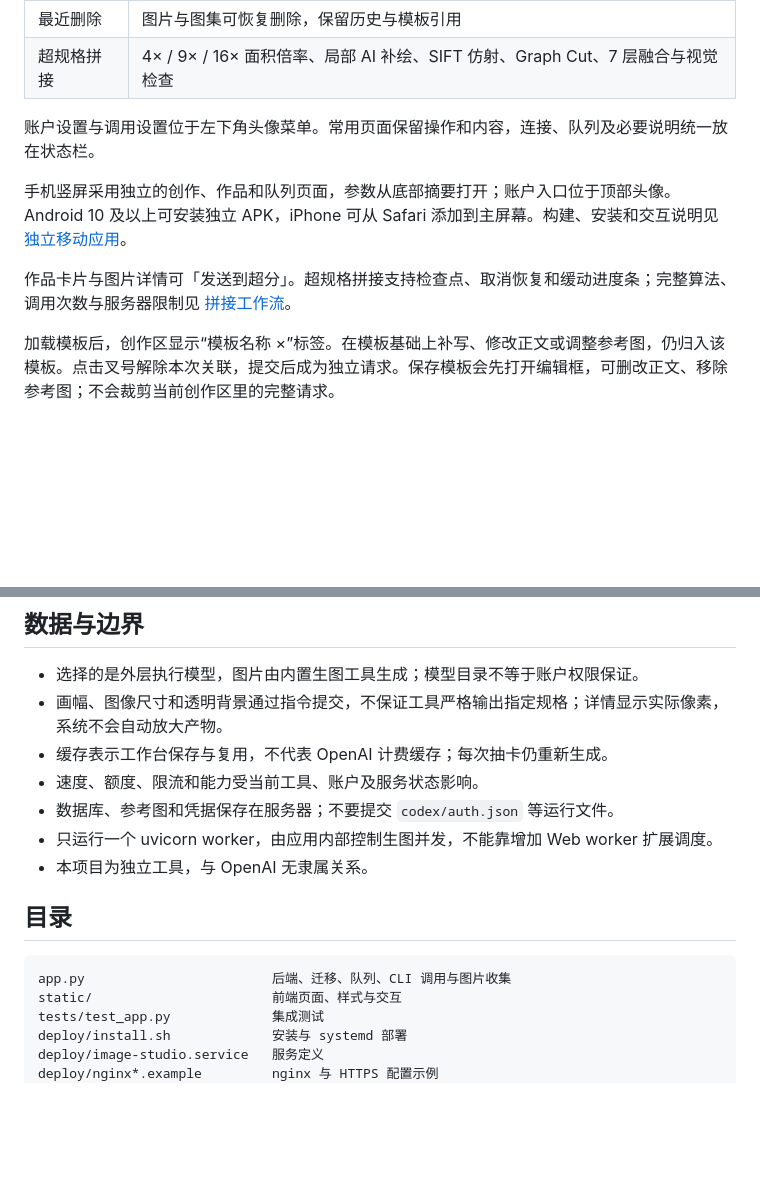
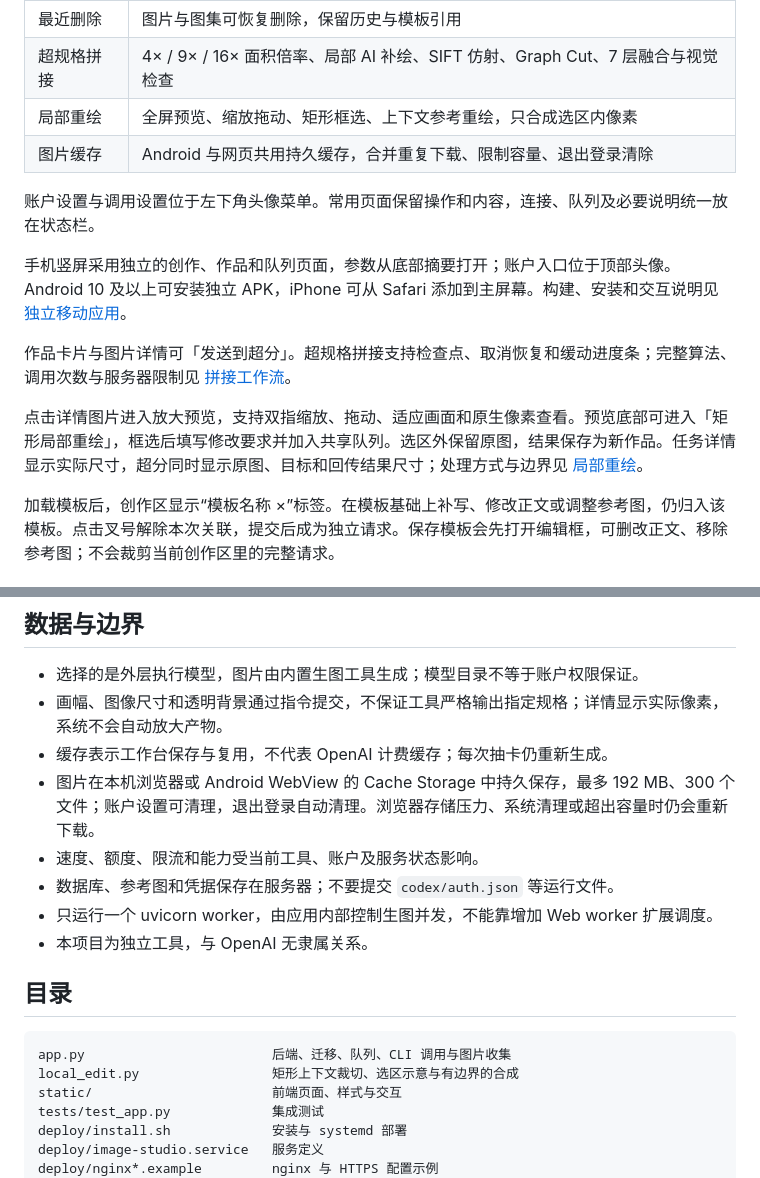
Before and after one commit to GYPp1us/codex-image-studio, a Markdown page: README.md, 2 parts joined by grey strips. Drawn GitHub-style; blank space fills up the shorter version.

````diff
--- a/README.md
+++ b/README.md
@@ -22,12 +22,16 @@
 | 独立应用 | Android 安装包、可安装 Web App、竖屏导航、固定生成按钮与参数抽屉 |
 | 最近删除 | 图片与图集可恢复删除，保留历史与模板引用 |
 | 超规格拼接 | 4× / 9× / 16× 面积倍率、局部 AI 补绘、SIFT 仿射、Graph Cut、7 层融合与视觉检查 |
+| 局部重绘 | 全屏预览、缩放拖动、矩形框选、上下文参考重绘，只合成选区内像素 |
+| 图片缓存 | Android 与网页共用持久缓存，合并重复下载、限制容量、退出登录清除 |
 
 账户设置与调用设置位于左下角头像菜单。常用页面保留操作和内容，连接、队列及必要说明统一放在状态栏。
 
 手机竖屏采用独立的创作、作品和队列页面，参数从底部摘要打开；账户入口位于顶部头像。Android 10 及以上可安装独立 APK，iPhone 可从 Safari 添加到主屏幕。构建、安装和交互说明见 [独立移动应用](docs/MOBILE.md)。
 
 作品卡片与图片详情可「发送到超分」。超规格拼接支持检查点、取消恢复和缓动进度条；完整算法、调用次数与服务器限制见 [拼接工作流](docs/STITCHING.md)。
+
+点击详情图片进入放大预览，支持双指缩放、拖动、适应画面和原生像素查看。预览底部可进入「矩形局部重绘」，框选后填写修改要求并加入共享队列。选区外保留原图，结果保存为新作品。任务详情显示实际尺寸，超分同时显示原图、目标和回传结果尺寸；处理方式与边界见 [局部重绘](docs/LOCAL_EDIT.md)。
 
 加载模板后，创作区显示“模板名称 ×”标签。在模板基础上补写、修改正文或调整参考图，仍归入该模板。点击叉号解除本次关联，提交后成为独立请求。保存模板会先打开编辑框，可删改正文、移除参考图；不会裁剪当前创作区里的完整请求。
 
@@ -118,6 +122,7 @@ uvicorn app:app --host 127.0.0.1 --port 8788
 - 选择的是外层执行模型，图片由内置生图工具生成；模型目录不等于账户权限保证。
 - 画幅、图像尺寸和透明背景通过指令提交，不保证工具严格输出指定规格；详情显示实际像素，系统不会自动放大产物。
 - 缓存表示工作台保存与复用，不代表 OpenAI 计费缓存；每次抽卡仍重新生成。
+- 图片在本机浏览器或 Android WebView 的 Cache Storage 中持久保存，最多 192 MB、300 个文件；账户设置可清理，退出登录自动清理。浏览器存储压力、系统清理或超出容量时仍会重新下载。
 - 速度、额度、限流和能力受当前工具、账户及服务状态影响。
 - 数据库、参考图和凭据保存在服务器；不要提交 `codex/auth.json` 等运行文件。
 - 只运行一个 uvicorn worker，由应用内部控制生图并发，不能靠增加 Web worker 扩展调度。
@@ -127,6 +132,7 @@ uvicorn app:app --host 127.0.0.1 --port 8788
 
 ```text
 app.py                        后端、迁移、队列、CLI 调用与图片收集
+local_edit.py                 矩形上下文裁切、选区示意与有边界的合成
 static/                       前端页面、样式与交互
 tests/test_app.py             集成测试
 deploy/install.sh             安装与 systemd 部署
````
Also changed, not shown: docs/LOCAL_EDIT.md (added, +17 -0 lines), docs/MOBILE.md (+7 -1 lines), docs/images/mobile-local-edit.jpg (added), 14 other files.
